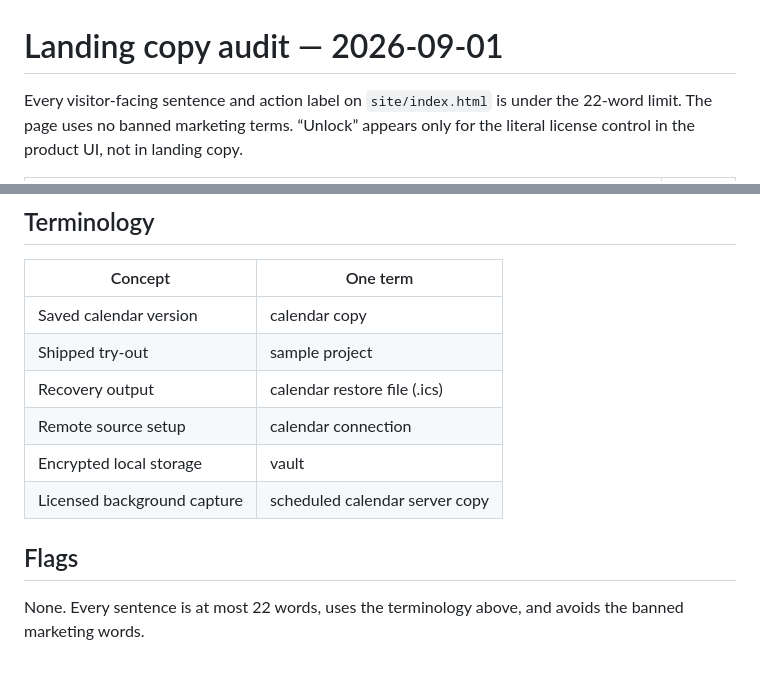
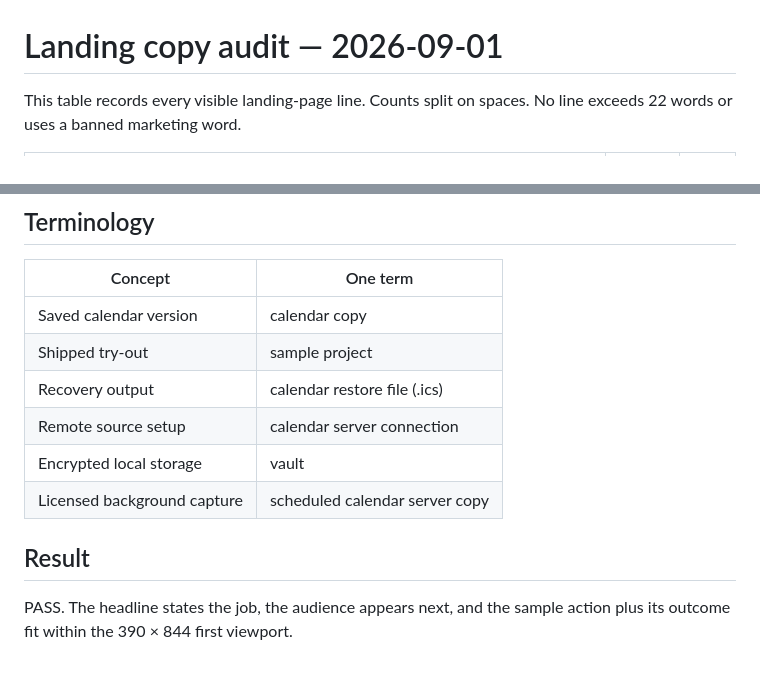
Before and after one commit to B-Divyesh/sf-calendar-ics-snapshots, a Markdown page: .factory/copy-audit.md, 2 parts joined by grey strips. Rendered like a GitHub page.

Commit message:
docs: refresh plain-language copy audit

```diff
--- a/.factory/copy-audit.md
+++ b/.factory/copy-audit.md
@@ -1,4 +1,4 @@
 # Landing copy audit — 2026-09-01
 
-Every visitor-facing sentence and action label on `site/index.html` is under the 22-word limit. The page uses no banned marketing terms. “Unlock” appears only for the literal license control in the product UI, not in landing copy.
+This table records every visible landing-page line. Counts split on spaces. No line exceeds 22 words or uses a banned marketing word.
 
@@ -56,10 +81,10 @@ Every visitor-facing sentence and action label on `site/index.html` is under the
 | Saved calendar version | calendar copy |
 | Shipped try-out | sample project |
 | Recovery output | calendar restore file (.ics) |
-| Remote source setup | calendar connection |
+| Remote source setup | calendar server connection |
 | Encrypted local storage | vault |
 | Licensed background capture | scheduled calendar server copy |
 
-## Flags
+## Result
 
-None. Every sentence is at most 22 words, uses the terminology above, and avoids the banned marketing words.
+PASS. The headline states the job, the audience appears next, and the sample action plus its outcome fit within the 390 × 844 first viewport.
```
Also changed, not shown: other parts of .factory/copy-audit.md (+71 -46 lines).
